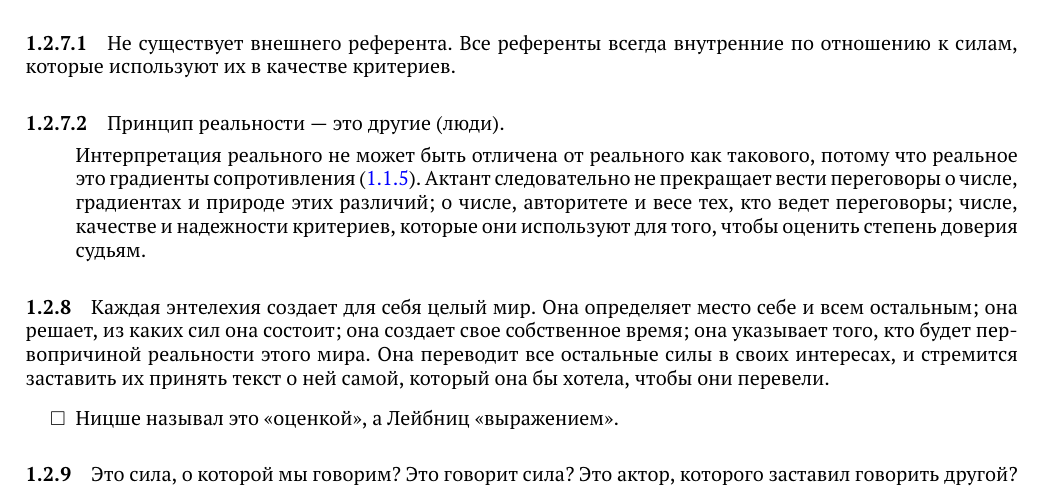
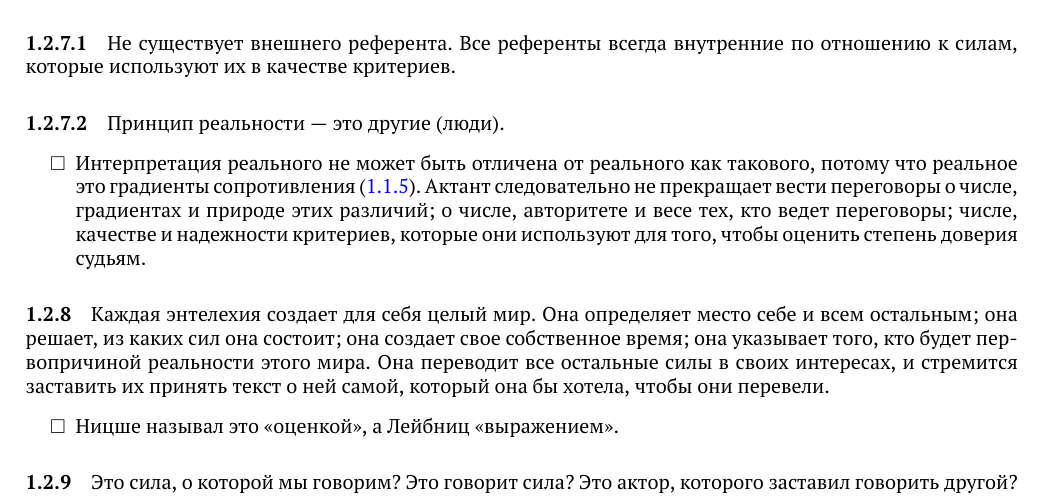
Before and after one commit to rmatv/samizdat, a LaTeX document (irreductions/main.tex, which reads irreductions/chapter1.tex): part of page 7 of 40, cut so that both start at the same text. Compiled offline with pdfLaTeX.

Commit message:
Правки в Главу 1

```diff
--- a/irreductions/chapter1.tex
+++ b/irreductions/chapter1.tex
@@ -144,7 +144,7 @@
 
 \paragraph{1.2.7.2}\hypertarget{par:1.2.7.2}{} Принцип реальности~--- это другие (люди).
 	\begin{itemize}
-	Интерпретация реального не~может быть отличена от реального как такового, потому что реальное это градиенты сопротивления (\hyperlink{par:1.1.5}{1.1.5}). Актант следовательно не~прекращает вести переговоры о~числе, градиентах и~природе этих различий; о~числе, авторитете и~весе тех, кто ведет переговоры; числе, качестве и~надежности критериев, которые они используют для того, чтобы оценить степень доверия судьям.
+	\item Интерпретация реального не~может быть отличена от реального как такового, потому что реальное это градиенты сопротивления (\hyperlink{par:1.1.5}{1.1.5}). Актант следовательно не~прекращает вести переговоры о~числе, градиентах и~природе этих различий; о~числе, авторитете и~весе тех, кто ведет переговоры; числе, качестве и~надежности критериев, которые они используют для того, чтобы оценить степень доверия судьям.
 	\end{itemize}
 
 \paragraph{1.2.8}\hypertarget{par:1.2.8}{} Каждая энтелехия создает для себя целый мир. Она определяет место себе и~всем остальным; она решает, из каких сил она состоит; она создает свое собственное время; она указывает того, кто будет первопричиной реальности этого мира. Она переводит все остальные силы в~своих интересах, и~стремится заставить их принять текст о~ней самой, который она бы~хотела, чтобы они перевели.
```
